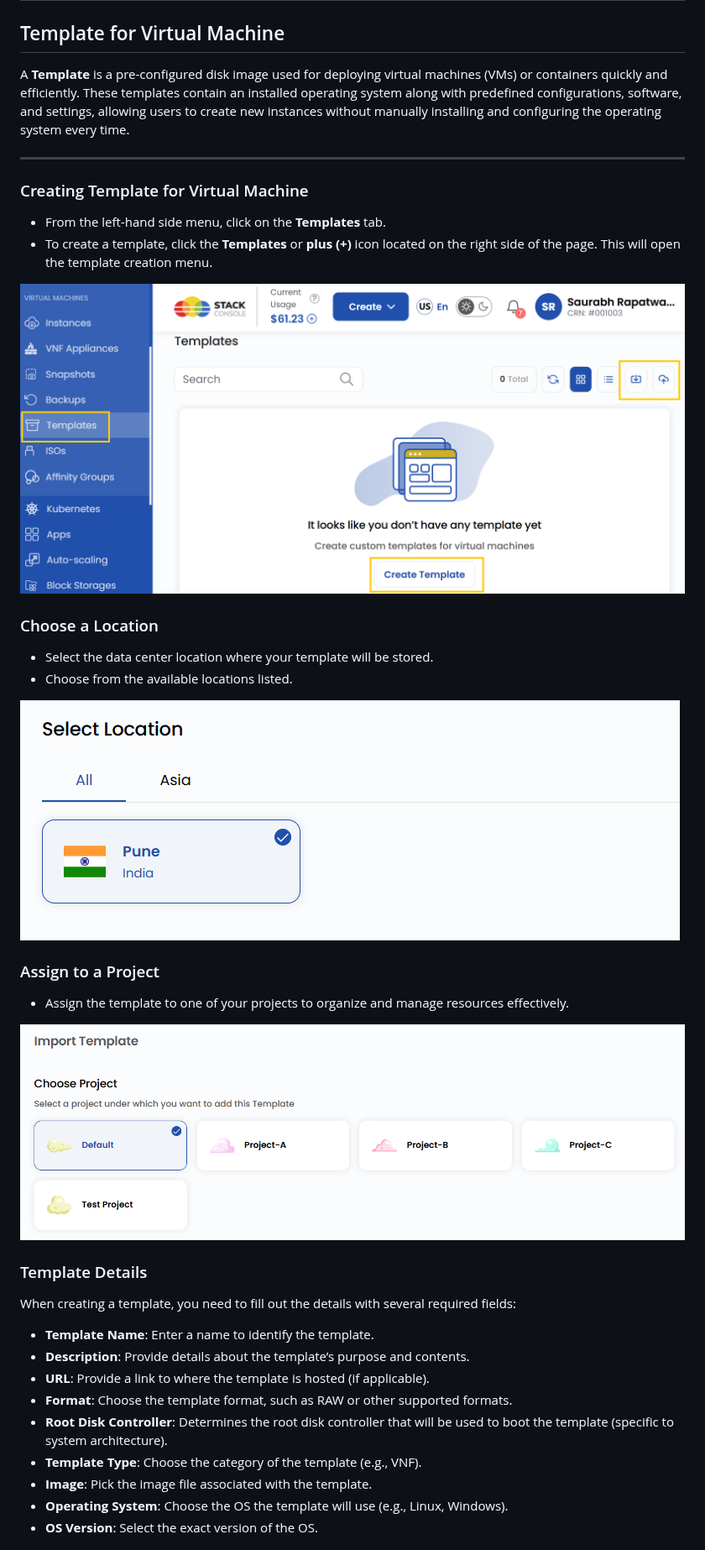
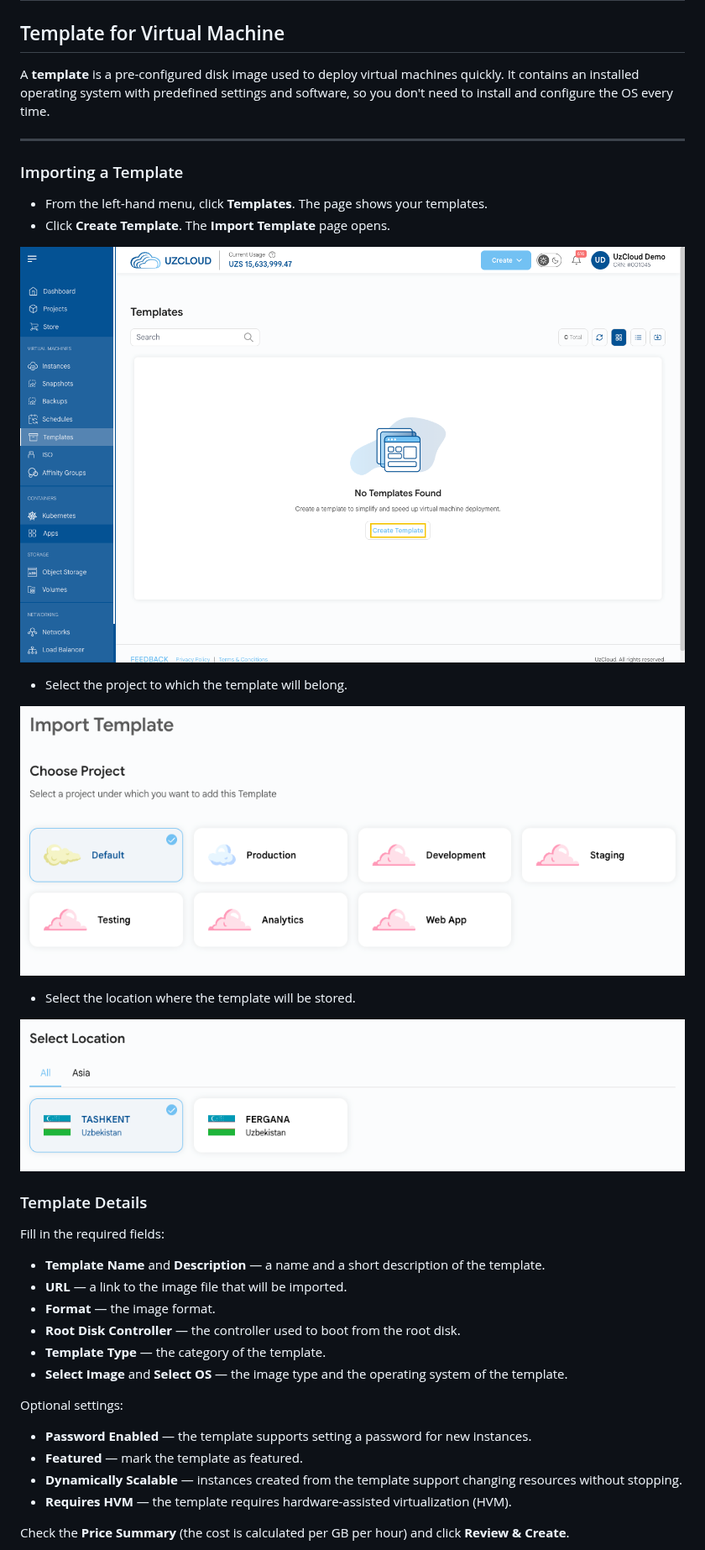
Before and after one commit to Telecom-Cloud-UzCloud/docs, a Markdown page: en/templates/create-templates.md, the part around one of its changes. Shown at 84% size. Rendered like a GitHub page; pictures changed too: images/create-temp-location.png, images/create-temp-projects.png, images/create-temp.png.

```diff
--- a/en/templates/create-templates.md
+++ b/en/templates/create-templates.md
@@ -2,12 +2,12 @@
 
 ## Template for Virtual Machine
 
-A **Template** is a pre-configured disk image used for deploying virtual machines (VMs) or containers quickly and efficiently. These templates contain an installed operating system along with predefined configurations, software, and settings, allowing users to create new instances without manually installing and configuring the operating system every time.
+A **template** is a pre-configured disk image used to deploy virtual machines quickly. It contains an installed operating system with predefined settings and software, so you don't need to install and configure the OS every time.
 
 ---
 
-### Creating Template for Virtual Machine
+### Importing a Template
 
-- From the left-hand side menu, click on the **Templates** tab.
-- To create a template, click the **Templates** or **plus (+)** icon located on the right side of the page. This will open the template creation menu.
+- From the left-hand menu, click **Templates**. The page shows your templates.
+- Click **Create Template**. The **Import Template** page opens.
 
@@ -15,30 +15,31 @@ A **Template** is a pre-configured disk image used for deploying virtual machine
 
-### Choose a Location
+- Select the project to which the template will belong.
 
-- Select the data center location where your template will be stored.
-- Choose from the available locations listed.
+![Choose Project](../../images/create-temp-projects.png)
+
+- Select the location where the template will be stored.
 
 ![Choose Location](../../images/create-temp-location.png)
 
-### Assign to a Project
-
-- Assign the template to one of your projects to organize and manage resources effectively.
-
-![Assign to Project](../../images/create-temp-projects.png)
-
 ### Template Details
 
-When creating a template, you need to fill out the details with several required fields:
+Fill in the required fields:
 
-- **Template Name**: Enter a name to identify the template.
-- **Description**: Provide details about the template’s purpose and contents.
-- **URL**: Provide a link to where the template is hosted (if applicable).
-- **Format**: Choose the template format, such as RAW or other supported formats.
-- **Root Disk Controller**: Determines the root disk controller that will be used to boot the template (specific to system architecture).
-- **Template Type**: Choose the category of the template (e.g., VNF).
-- **Image**: Pick the image file associated with the template.
-- **Operating System**: Choose the OS the template will use (e.g., Linux, Windows).
-- **OS Version**: Select the exact version of the OS.
+- **Template Name** and **Description** — a name and a short description of the template.
+- **URL** — a link to the image file that will be imported.
+- **Format** — the image format.
+- **Root Disk Controller** — the controller used to boot from the root disk.
+- **Template Type** — the category of the template.
+- **Select Image** and **Select OS** — the image type and the operating system of the template.
+
+Optional settings:
+
+- **Password Enabled** — the template supports setting a password for new instances.
+- **Featured** — mark the template as featured.
+- **Dynamically Scalable** — instances created from the template support changing resources without stopping.
+- **Requires HVM** — the template requires hardware-assisted virtualization (HVM).
+
+Check the **Price Summary** (the cost is calculated per GB per hour) and click **Review & Create**.
 
 ![Template Details](../../images/create-temp-details.png)
 
```
Also changed, not shown: other parts of en/templates/create-templates.md (+4 -21 lines), ru/templates/create-templates.md (+28 -44 lines), uz/templates/create-templates.md (+28 -44 lines), images/create-temp-details.png, images/create-templates-inline-3ffaf779.png (deleted), images/create-templates-inline-e20b927f.png (deleted).
